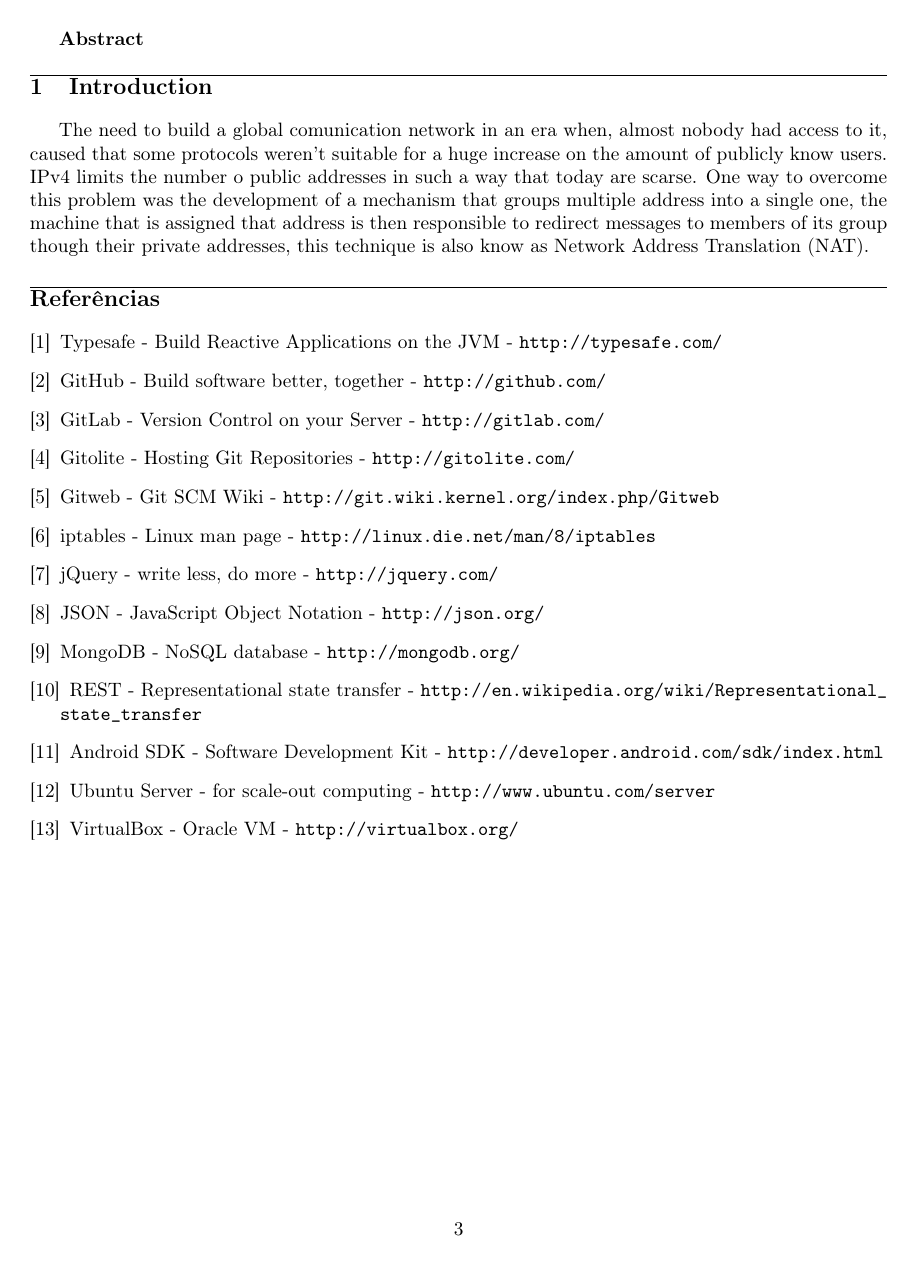
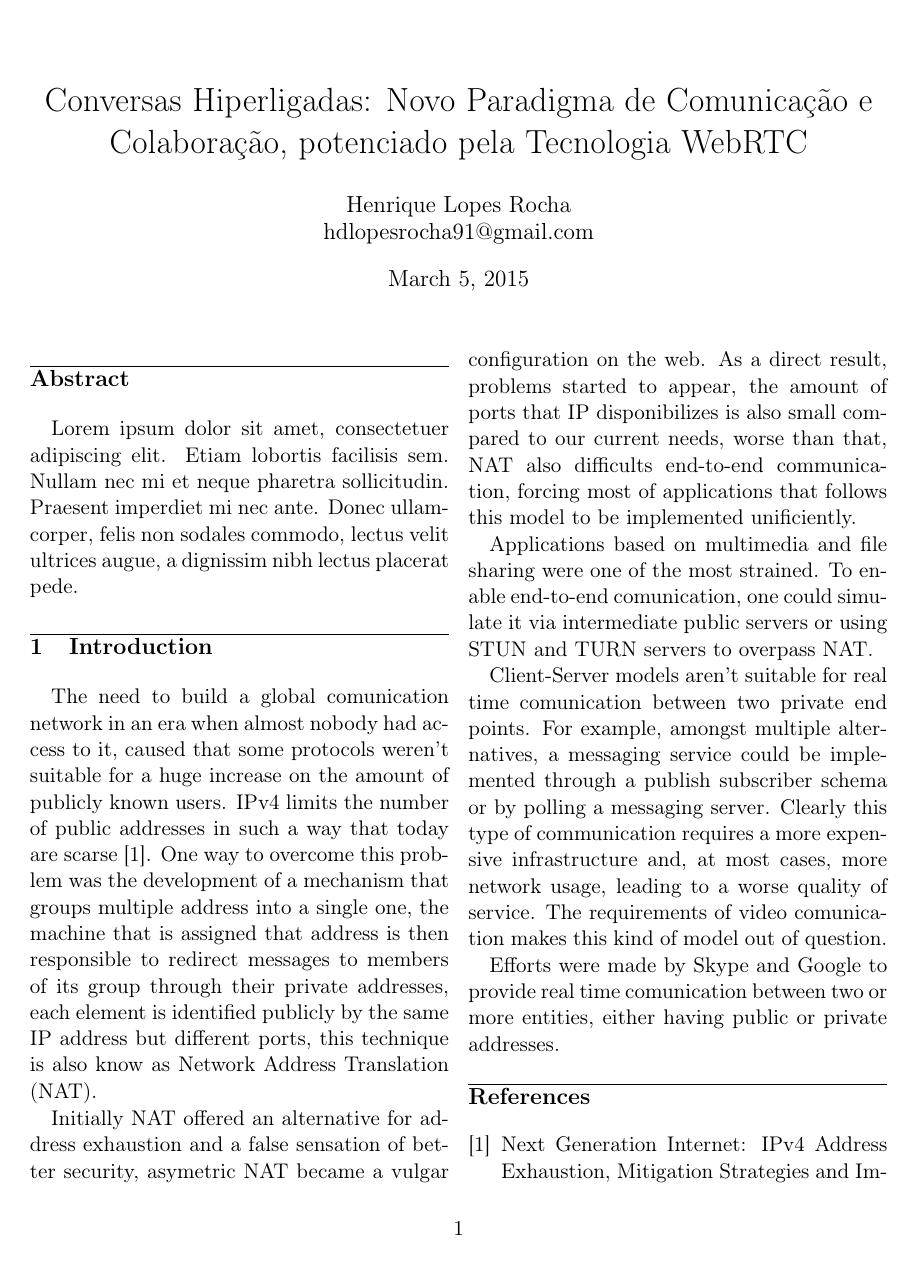
Before and after one commit to hdlopesrocha/ist168621, a LaTeX thesis (tese/state.tex): page 3 of 3 before the commit and page 1 of 2 after it. Compiled offline with pdfLaTeX.

Commit message:
[ADD] added more stuff about NAT

```diff
--- a/tese/state.tex
+++ b/tese/state.tex
@@ -1,9 +1,8 @@
-\documentclass{article}
+\documentclass[11pt,twocolumn]{article}
 
 
 
 
-\usepackage[brazilian]{babel}
 \usepackage[utf8x]{inputenc}
 \usepackage[T1]{fontenc}
 \usepackage[fleqn]{amsmath}
@@ -11,6 +10,7 @@
 \usepackage{listings}
 \usepackage{color}
 \usepackage{makeidx}
+\usepackage{blindtext}
 \usepackage{float}
 \usepackage{graphicx}
 \usepackage{mathtools}
@@ -48,7 +48,7 @@
 \usepackage{titlesec}
 \titleformat{\section}{\hrule \large\bfseries}{\thesection}{1em}{}
 
-\title{Conversas Hiperligadas: Novo Paradigma de Comunicação e Colaboração potenciado pela Tecnologia WebRTC}
+\title{Conversas Hiperligadas: Novo Paradigma de Comunicação e Colaboração, potenciado pela Tecnologia WebRTC}
 \author{
 	Henrique Lopes Rocha \\ hdlopesrocha91@gmail.com
 }
@@ -60 +60,4 @@
 \begin{document}
+
+\begingroup
+\let\onecolumn\twocolumn
@@ -65,25 +66,27 @@
 
-\textbf{Abstract}
+
+\begin{abstract}
+Lorem ipsum dolor sit amet, consectetuer adipiscing elit. Etiam lobortis facilisis sem. Nullam nec mi et neque pharetra sollicitudin. Praesent imperdiet mi nec ante. Donec ullamcorper, felis non sodales commodo, lectus velit ultrices augue, a dignissim nibh lectus placerat pede.
+\end{abstract}
+
+\endgroup
+
+
 \section{Introduction}
-The need to build a global comunication network in an era when, almost nobody had access to it, caused that some protocols weren't suitable for a huge increase on the amount of publicly know users. IPv4 limits the number o public addresses in such a way that today are scarse. One way to overcome this problem was the development of a mechanism that groups multiple address into a single one, the machine that is assigned that address is then responsible to redirect messages to members of its group though their private addresses, this technique is also know as Network Address Translation (NAT).
+The need to build a global comunication network in an era when almost nobody had access to it, caused that some protocols weren't suitable for a huge increase on the amount of publicly known users. IPv4 limits the number of public addresses in such a way that today are scarse \cite{ipv4}. One way to overcome this problem was the development of a mechanism that groups multiple address into a single one, the machine that is assigned that address is then responsible to redirect messages to members of its group through their private addresses, each element is identified publicly by the same IP address but different ports, this technique is also know as Network Address Translation (NAT).
 
+Initially NAT offered an alternative for address exhaustion and a false sensation of better security, asymetric NAT became a vulgar configuration on the web. As a direct result, problems started to appear, the amount of ports that IP disponibilizes is also small compared to our current needs, worse than that, NAT also difficults end-to-end communication, forcing most of applications that follows this model to be implemented unificiently.
+
+Applications based on multimedia and file sharing were one of the most strained. To enable end-to-end comunication, one could simulate it via intermediate public servers or using STUN and TURN servers to overpass NAT.
+
+Client-Server models aren't suitable for real time comunication between two private end points. For example, amongst multiple alternatives, a messaging service could be implemented through a publish subscriber schema or by polling a messaging server. Clearly this type of communication requires a more expensive infrastructure and, at most cases, more network usage, leading to a worse quality of service. The requirements of video comunication makes this kind of model out of question.
+
+Efforts were made by Skype and Google to provide real time comunication between two or more entities, either having public or private addresses.
 
 \begin{thebibliography}{9}
 
 
-\bibitem{activator} Typesafe - Build Reactive Applications on the JVM - \url{http://typesafe.com/}
-\bibitem{github} GitHub - Build software better, together - \url{http://github.com/}
-\bibitem{gitlab} GitLab - Version Control on your Server - \url{http://gitlab.com/}
-\bibitem{gitolite} Gitolite - Hosting Git Repositories - \url{http://gitolite.com/}
-\bibitem{gitweb} Gitweb - Git SCM Wiki - \url{http://git.wiki.kernel.org/index.php/Gitweb}
-\bibitem{iptables} iptables - Linux man page - \url{http://linux.die.net/man/8/iptables}
-\bibitem{jquery} jQuery - write less, do more - \url{http://jquery.com/}
-\bibitem{json} JSON - JavaScript Object Notation - \url{http://json.org/}
-\bibitem{mongodb} MongoDB - NoSQL database - \url{http://mongodb.org/}
-\bibitem{rest} REST - Representational state transfer - \url{http://en.wikipedia.org/wiki/Representational_state_transfer}
-\bibitem{sdk} Android SDK - Software Development Kit - \url{http://developer.android.com/sdk/index.html}
-\bibitem{ubuntu} Ubuntu Server - for scale-out computing - \url{http://www.ubuntu.com/server}
-\bibitem{virtualbox} VirtualBox - Oracle VM - \url{http://virtualbox.org/}
+\bibitem{ipv4} Next Generation Internet: IPv4 Address Exhaustion, Mitigation Strategies and Implications for the U.S. - An IEEE-USA White Paper - 2009
 
 
 
```
Also changed, not shown: tese/state.pdf, tese/state.tex (6 more changed lines), 3 other files.
